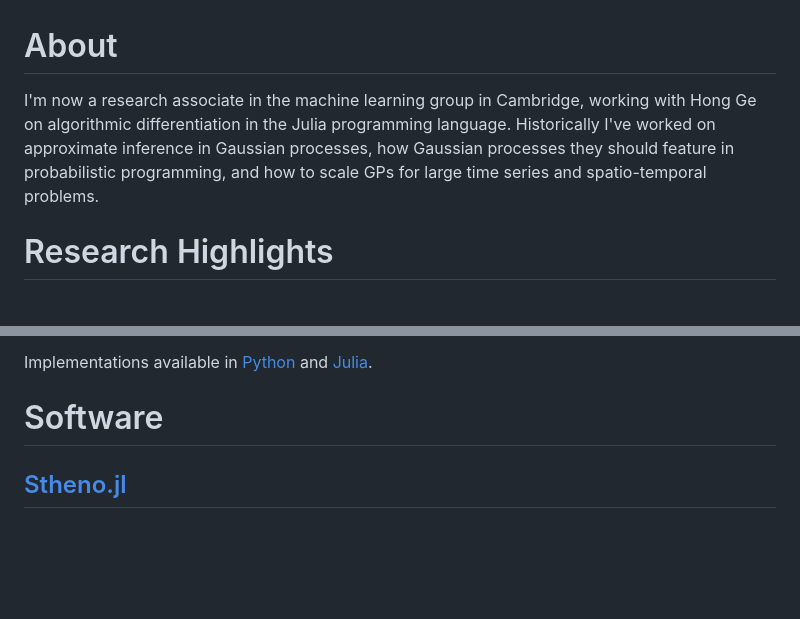
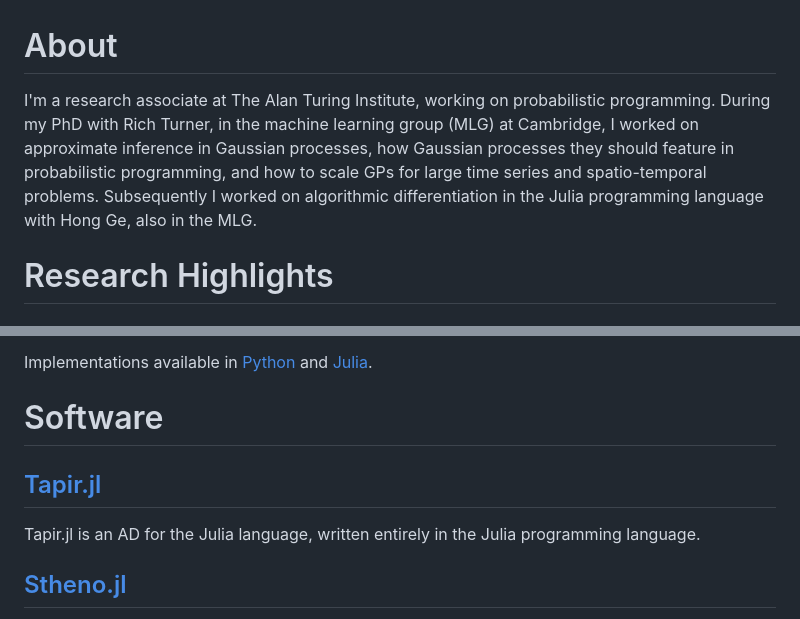
Before and after one commit to willtebbutt/willtebbutt.github.io, a Markdown page: index.md, 2 parts joined by grey strips. Drawn GitHub-style; blank space fills up the shorter version.

Commit message:
Update personal webpage

```diff
--- a/index.md
+++ b/index.md
@@ -1,7 +1,8 @@
 # About
 
-I'm now a research associate in the machine learning group in Cambridge, working with Hong Ge on algorithmic differentiation in the Julia programming language.
-Historically I've worked on approximate inference in Gaussian processes, how Gaussian processes they should feature in probabilistic programming, and how to scale GPs for large time series and spatio-temporal problems.
+I'm a research associate at The Alan Turing Institute, working on probabilistic programming.
+During my PhD with Rich Turner, in the machine learning group (MLG) at Cambridge, I worked on approximate inference in Gaussian processes, how Gaussian processes they should feature in probabilistic programming, and how to scale GPs for large time series and spatio-temporal problems.
+Subsequently I worked on algorithmic differentiation in the Julia programming language with Hong Ge, also in the MLG.
 
 
 # Research Highlights
@@ -50,6 +51,10 @@ Implementations available in [Python](https://github.com/wesselb/oilmm) and [Jul
 
 # Software
 
+## [Tapir.jl](https://github.com/compintell/Tapir.jl)
+
+Tapir.jl is an AD for the Julia language, written entirely in the Julia programming language.
+
 ## [Stheno.jl](https://github.com/willtebbutt/Stheno.jl)
 
 This is a Julia implementation of my GPPP work.
```
